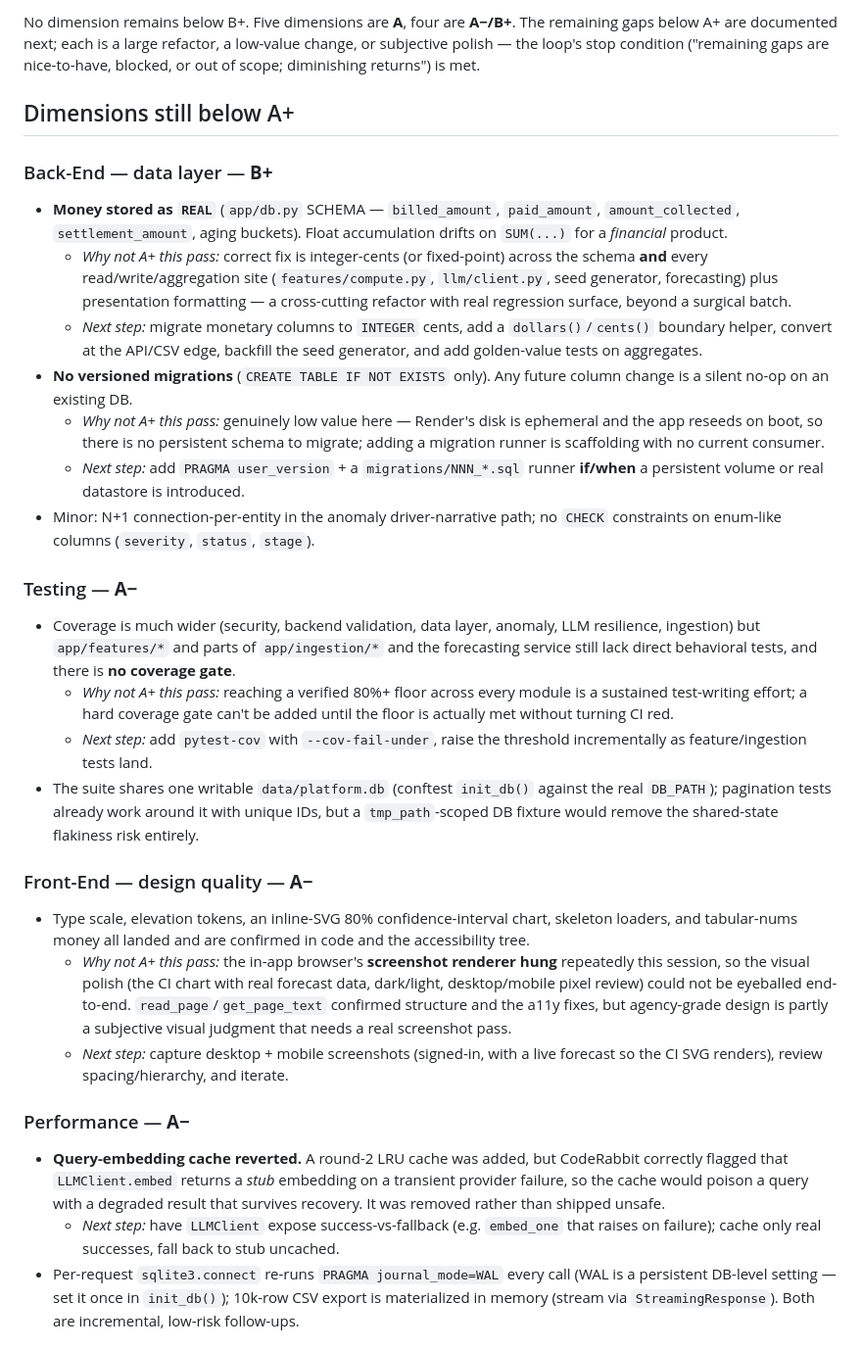
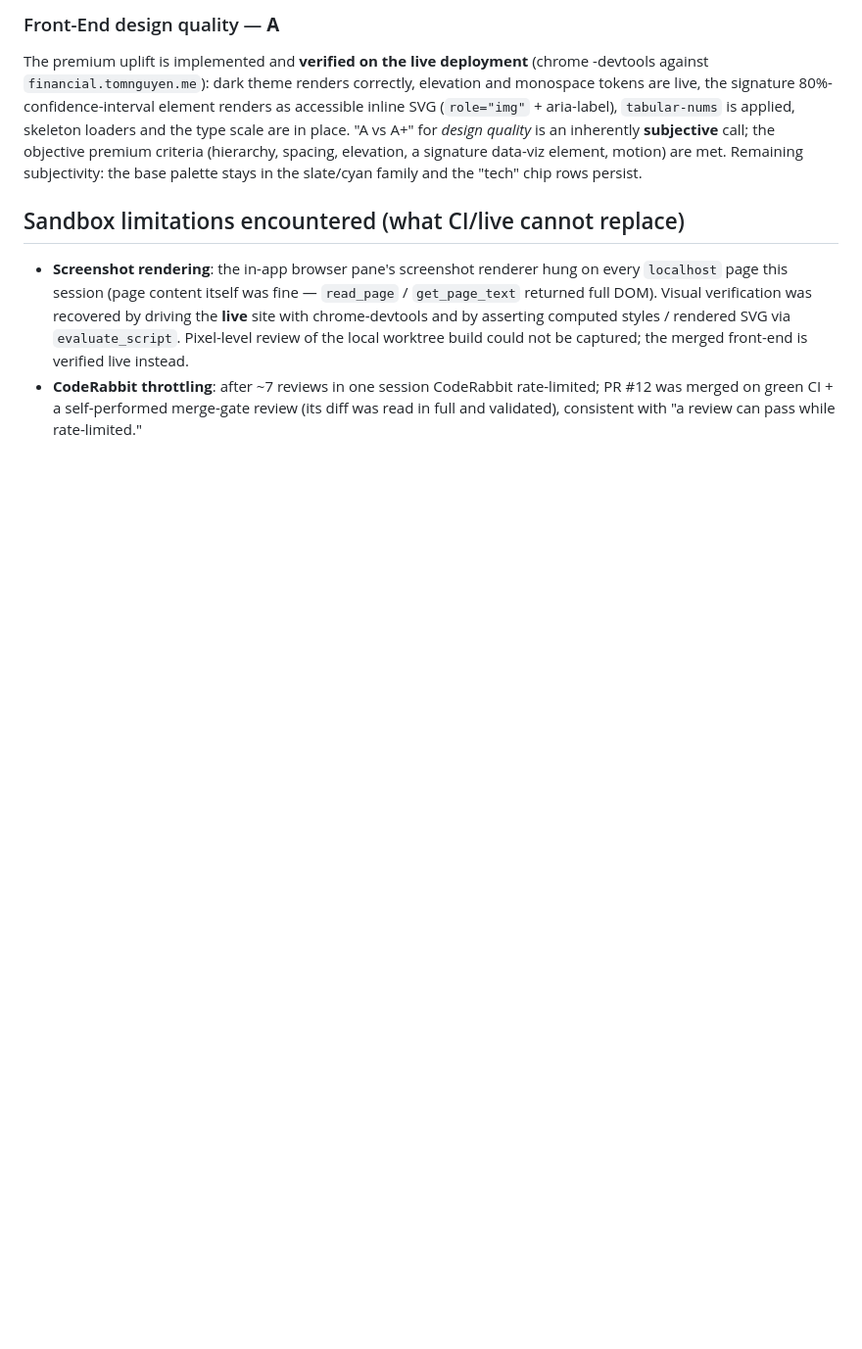
Before and after one commit to tomnguyen103/AI_Financial_Platform, a Markdown page: docs/aplus-audit-report.md, the part around one of its changes. Shown at 98% size. Drawn GitHub-style; blank space fills up the shorter version.

```diff
--- a/docs/aplus-audit-report.md
+++ b/docs/aplus-audit-report.md
@@ -41,67 +72,22 @@ Test count grew 28 → 63; CI (ruff + pytest) is green on `main`.
 
-No dimension remains below B+. Five dimensions are **A**, four are **A−/B+**. The
-remaining gaps below A+ are documented next; each is a large refactor, a low-value
-change, or subjective polish — the loop's stop condition ("remaining gaps are
-nice-to-have, blocked, or out of scope; diminishing returns") is met.
+### Front-End design quality — **A**
+The premium uplift is implemented and **verified on the live deployment** (chrome
+-devtools against `financial.tomnguyen.me`): dark theme renders correctly, elevation
+and monospace tokens are live, the signature 80%-confidence-interval element renders
+as accessible inline SVG (`role="img"` + aria-label), `tabular-nums` is applied,
+skeleton loaders and the type scale are in place. "A vs A+" for *design quality* is an
+inherently **subjective** call; the objective premium criteria (hierarchy, spacing,
+elevation, a signature data-viz element, motion) are met. Remaining subjectivity:
+the base palette stays in the slate/cyan family and the "tech" chip rows persist.
 
-## Dimensions still below A+
+## Sandbox limitations encountered (what CI/live cannot replace)
+- **Screenshot rendering**: the in-app browser pane's screenshot renderer hung on
+  every `localhost` page this session (page content itself was fine — `read_page` /
+  `get_page_text` returned full DOM). Visual verification was recovered by driving the
+  **live** site with chrome-devtools and by asserting computed styles / rendered SVG
+  via `evaluate_script`. Pixel-level review of the local worktree build could not be
+  captured; the merged front-end is verified live instead.
+- **CodeRabbit throttling**: after ~7 reviews in one session CodeRabbit rate-limited;
+  PR #12 was merged on green CI + a self-performed merge-gate review (its diff was
+  read in full and validated), consistent with "a review can pass while rate-limited."
 
-### Back-End — data layer — **B+**
-- **Money stored as `REAL`** (`app/db.py` SCHEMA — `billed_amount`, `paid_amount`,
-  `amount_collected`, `settlement_amount`, aging buckets). Float accumulation drifts
-  on `SUM(...)` for a *financial* product.
-  - *Why not A+ this pass:* correct fix is integer-cents (or fixed-point) across the
-    schema **and** every read/write/aggregation site (`features/compute.py`,
-    `llm/client.py`, seed generator, forecasting) plus presentation formatting — a
-    cross-cutting refactor with real regression surface, beyond a surgical batch.
-  - *Next step:* migrate monetary columns to `INTEGER` cents, add a
-    `dollars()`/`cents()` boundary helper, convert at the API/CSV edge, backfill the
-    seed generator, and add golden-value tests on aggregates.
-- **No versioned migrations** (`CREATE TABLE IF NOT EXISTS` only). Any future column
-  change is a silent no-op on an existing DB.
-  - *Why not A+ this pass:* genuinely low value here — Render's disk is ephemeral and
-    the app reseeds on boot, so there is no persistent schema to migrate; adding a
-    migration runner is scaffolding with no current consumer.
-  - *Next step:* add `PRAGMA user_version` + a `migrations/NNN_*.sql` runner **if/when**
-    a persistent volume or real datastore is introduced.
-- Minor: N+1 connection-per-entity in the anomaly driver-narrative path; no `CHECK`
-  constraints on enum-like columns (`severity`, `status`, `stage`).
-
-### Testing — **A−**
-- Coverage is much wider (security, backend validation, data layer, anomaly, LLM
-  resilience, ingestion) but `app/features/*` and parts of `app/ingestion/*` and the
-  forecasting service still lack direct behavioral tests, and there is **no coverage
-  gate**.
-  - *Why not A+ this pass:* reaching a verified 80%+ floor across every module is a
-    sustained test-writing effort; a hard coverage gate can't be added until the floor
-    is actually met without turning CI red.
-  - *Next step:* add `pytest-cov` with `--cov-fail-under`, raise the threshold
-    incrementally as feature/ingestion tests land.
-- The suite shares one writable `data/platform.db` (conftest `init_db()` against the
-  real `DB_PATH`); pagination tests already work around it with unique IDs, but a
-  `tmp_path`-scoped DB fixture would remove the shared-state flakiness risk entirely.
-
-### Front-End — design quality — **A−**
-- Type scale, elevation tokens, an inline-SVG 80% confidence-interval chart,
-  skeleton loaders, and tabular-nums money all landed and are confirmed in code and
-  the accessibility tree.
-  - *Why not A+ this pass:* the in-app browser's **screenshot renderer hung**
-    repeatedly this session, so the visual polish (the CI chart with real forecast
-    data, dark/light, desktop/mobile pixel review) could not be eyeballed end-to-end.
-    `read_page`/`get_page_text` confirmed structure and the a11y fixes, but agency-grade
-    design is partly a subjective visual judgment that needs a real screenshot pass.
-  - *Next step:* capture desktop + mobile screenshots (signed-in, with a live
-    forecast so the CI SVG renders), review spacing/hierarchy, and iterate.
-
-### Performance — **A−**
-- **Query-embedding cache reverted.** A round-2 LRU cache was added, but CodeRabbit
-  correctly flagged that `LLMClient.embed` returns a *stub* embedding on a transient
-  provider failure, so the cache would poison a query with a degraded result that
-  survives recovery. It was removed rather than shipped unsafe.
-  - *Next step:* have `LLMClient` expose success-vs-fallback (e.g. `embed_one` that
-    raises on failure); cache only real successes, fall back to stub uncached.
-- Per-request `sqlite3.connect` re-runs `PRAGMA journal_mode=WAL` every call
-  (WAL is a persistent DB-level setting — set it once in `init_db()`); 10k-row CSV
-  export is materialized in memory (stream via `StreamingResponse`). Both are
-  incremental, low-risk follow-ups.
-
```
Also changed, not shown: other parts of docs/aplus-audit-report.md (+65 -52 lines).
